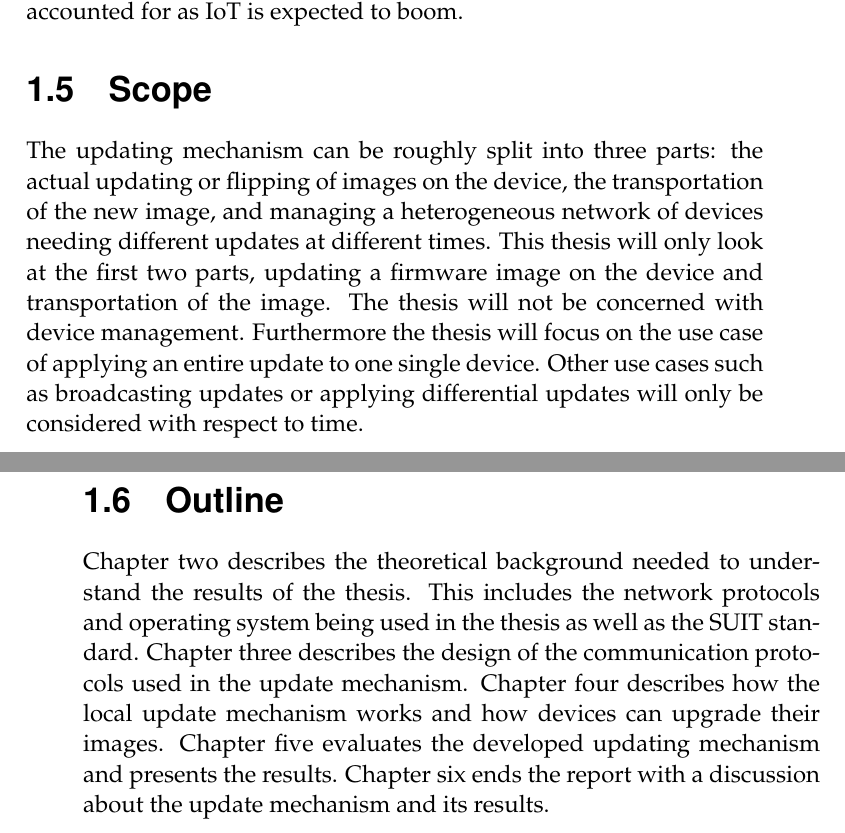
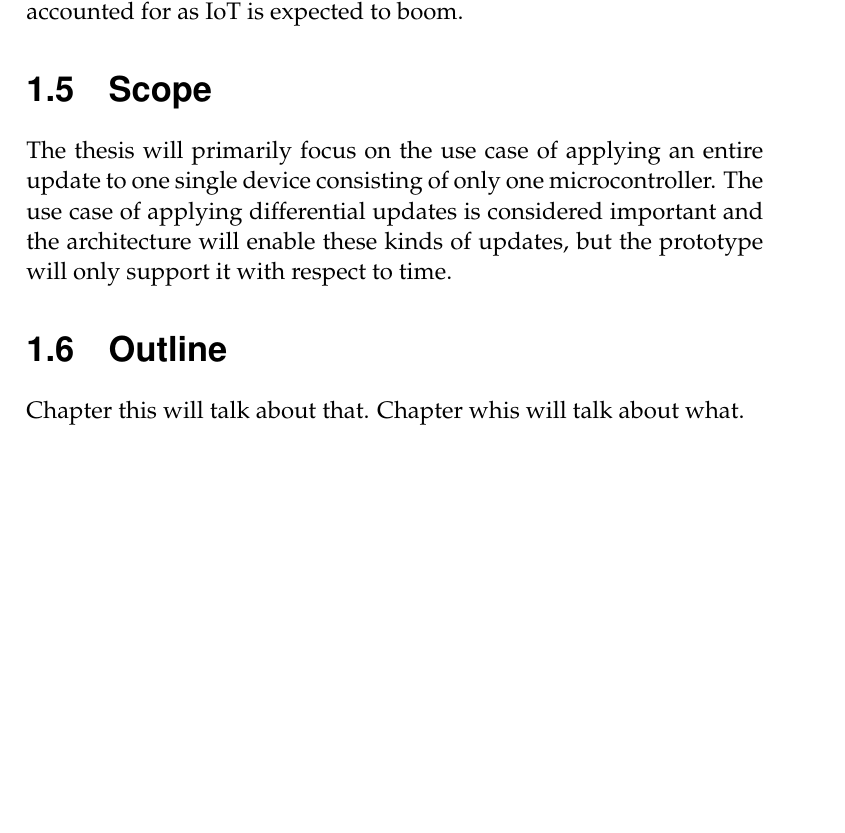
Before and after one commit to SimonCarlson/thesis, a LaTeX thesis (transcript/0-thesis.tex, which reads transcript/1-introduction.tex): two parts of pages 14 and 15 of 59 before the commit and part of page 14 of 58 after it, the two joined at a grey line, cut so that both start at the same text, the shorter picture padded with empty space. The pictures show the PDF file transcript/0-thesis.pdf that the author committed with the source.

```diff
--- a/transcript/1-introduction.tex
+++ b/transcript/1-introduction.tex
@@ -62,8 +62,7 @@
 will happen over unreliable channels and the payloads must arrive intact and untampered
 with. The upgrade mechanism itself must ensure integrity of the target image and safely
 perform the upgrade with a limited amount of memory. Device management concerns managing
-devices in a network and seeing which devices are in need of updates. Device management
-will not be considered in this thesis.
+devices in a network and seeing which devices are in need of updates.
 
 The thesis will examine the update mechanism from the viewpoint of IoT devices running the
 Contiki-NG operating system on 32-bit ARM Cortex M3 processors. A suitable public key
@@ -108,23 +107,13 @@
 expected to boom.
 
 \section{Scope}
-The updating mechanism can be roughly split into three parts: the actual updating or
-flipping of images on the device, the transportation of the new image, and managing a
-heterogeneous network of devices needing different updates at different times. This thesis
-will only look at the first two parts, updating a firmware image on the device and
-transportation of the image. The thesis will not be concerned with device management.
-Furthermore the thesis will focus on the use case of applying an entire update to one
-single device. Other use cases such as broadcasting updates or applying differential
-updates will only be considered with respect to time.
+The thesis will primarily focus on the use case of applying an entire update to one single
+device consisting of only one microcontroller. The use case of applying differential
+updates is considered important and the architecture will enable these kinds of updates,
+but the prototype will only support it with respect to time.
 
 \section{Outline}
 % TODO: Fix numbering
-Chapter two describes the theoretical background needed to understand the results of the
-thesis. This includes the network protocols and operating system being used in the thesis
-as well as the SUIT standard. Chapter three describes the design of the communication
-protocols used in the update mechanism. Chapter four describes how the local update
-mechanism works and how devices can upgrade their images. Chapter five evaluates the
-developed updating mechanism and presents the results. Chapter six ends the report with a
-discussion about the update mechanism and its results.
+Chapter this will talk about that. Chapter whis will talk about what.
 
 \end{document}
```
Also changed, not shown: transcript/0-thesis.pdf.
